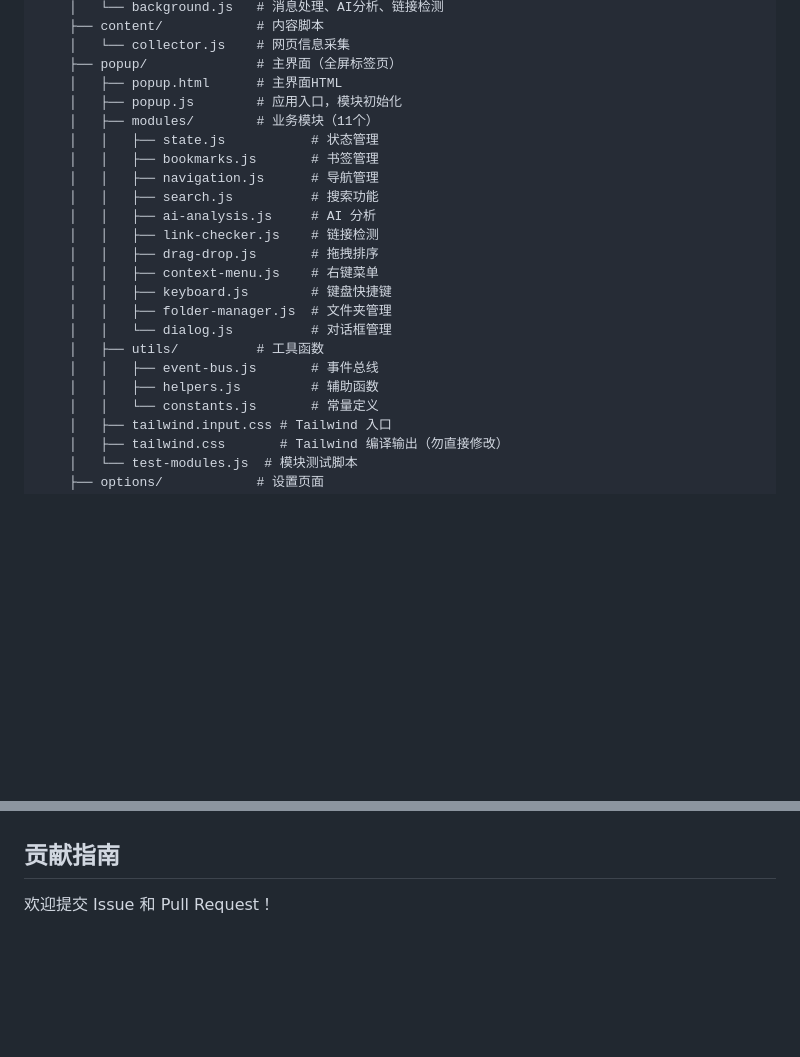
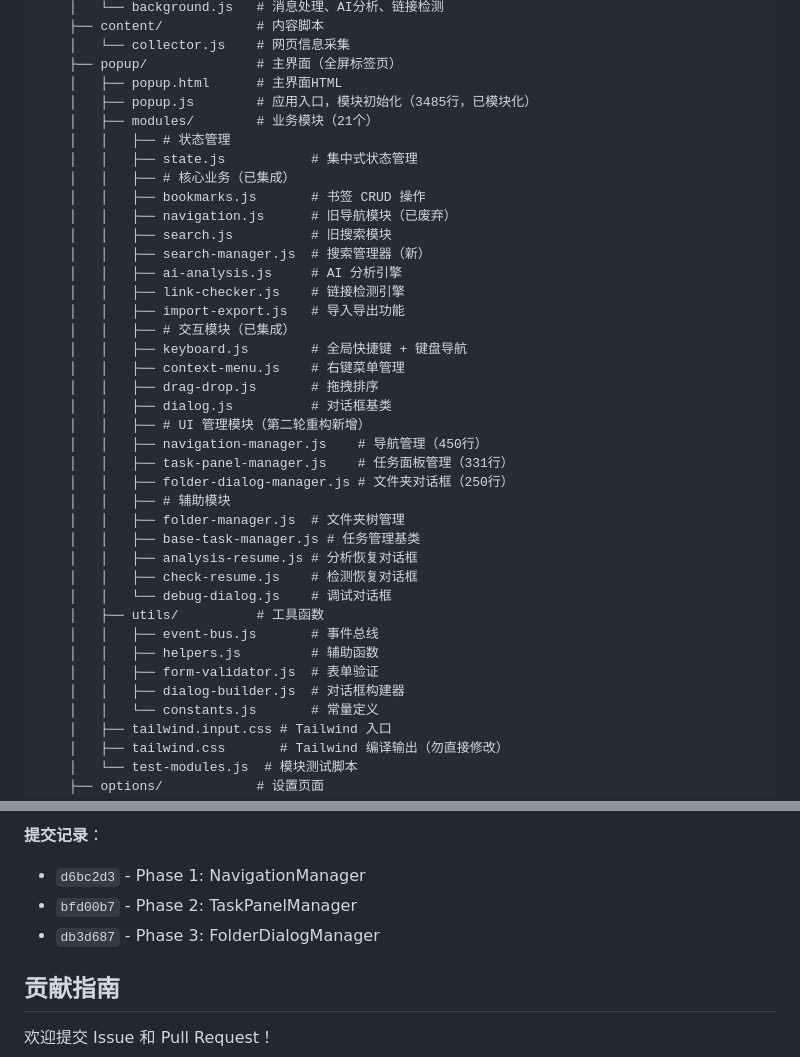
Before and after one commit to Ewan-yu/smart-bookmarks, a Markdown page: README.md, 2 parts joined by grey strips. Drawn GitHub-style; blank space fills up the shorter version.

```diff
--- a/README.md
+++ b/README.md
@@ -85,22 +85,38 @@ smart-bookmarks/
     │   └── collector.js    # 网页信息采集
     ├── popup/              # 主界面（全屏标签页）
     │   ├── popup.html      # 主界面HTML
-    │   ├── popup.js        # 应用入口，模块初始化
-    │   ├── modules/        # 业务模块（11个）
-    │   │   ├── state.js           # 状态管理
-    │   │   ├── bookmarks.js       # 书签管理
-    │   │   ├── navigation.js      # 导航管理
-    │   │   ├── search.js          # 搜索功能
-    │   │   ├── ai-analysis.js     # AI 分析
-    │   │   ├── link-checker.js    # 链接检测
+    │   ├── popup.js        # 应用入口，模块初始化（3485行，已模块化）
+    │   ├── modules/        # 业务模块（21个）
+    │   │   ├── # 状态管理
+    │   │   ├── state.js           # 集中式状态管理
+    │   │   ├── # 核心业务（已集成）
+    │   │   ├── bookmarks.js       # 书签 CRUD 操作
+    │   │   ├── navigation.js      # 旧导航模块（已废弃）
+    │   │   ├── search.js          # 旧搜索模块
+    │   │   ├── search-manager.js  # 搜索管理器（新）
+    │   │   ├── ai-analysis.js     # AI 分析引擎
+    │   │   ├── link-checker.js    # 链接检测引擎
+    │   │   ├── import-export.js   # 导入导出功能
+    │   │   ├── # 交互模块（已集成）
+    │   │   ├── keyboard.js        # 全局快捷键 + 键盘导航
+    │   │   ├── context-menu.js    # 右键菜单管理
     │   │   ├── drag-drop.js       # 拖拽排序
-    │   │   ├── context-menu.js    # 右键菜单
-    │   │   ├── keyboard.js        # 键盘快捷键
-    │   │   ├── folder-manager.js  # 文件夹管理
-    │   │   └── dialog.js          # 对话框管理
+    │   │   ├── dialog.js          # 对话框基类
+    │   │   ├── # UI 管理模块（第二轮重构新增）
+    │   │   ├── navigation-manager.js    # 导航管理（450行）
+    │   │   ├── task-panel-manager.js    # 任务面板管理（331行）
+    │   │   ├── folder-dialog-manager.js # 文件夹对话框（250行）
+    │   │   ├── # 辅助模块
+    │   │   ├── folder-manager.js  # 文件夹树管理
+    │   │   ├── base-task-manager.js # 任务管理基类
+    │   │   ├── analysis-resume.js # 分析恢复对话框
+    │   │   ├── check-resume.js    # 检测恢复对话框
+    │   │   └── debug-dialog.js    # 调试对话框
     │   ├── utils/          # 工具函数
     │   │   ├── event-bus.js       # 事件总线
     │   │   ├── helpers.js         # 辅助函数
+    │   │   ├── form-validator.js  # 表单验证
+    │   │   ├── dialog-builder.js  # 对话框构建器
     │   │   └── constants.js       # 常量定义
     │   ├── tailwind.input.css # Tailwind 入口
     │   ├── tailwind.css       # Tailwind 编译输出（勿直接修改）
@@ -328,3 +406,7 @@ git push
+**提交记录**：
+- `d6bc2d3` - Phase 1: NavigationManager
+- `bfd00b7` - Phase 2: TaskPanelManager
+- `db3d687` - Phase 3: FolderDialogManager
 
 ## 贡献指南
 
```
Also changed, not shown: other parts of README.md (+83 -21 lines).
